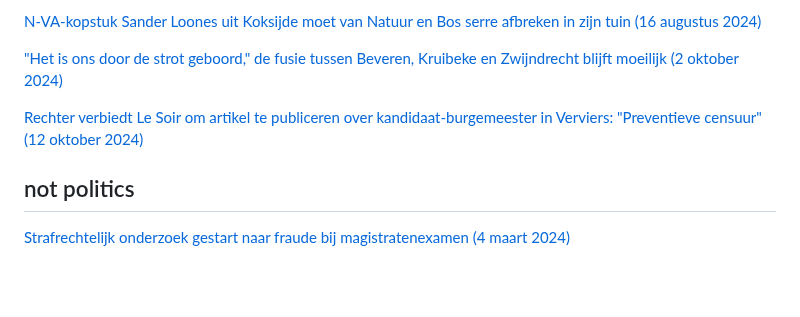
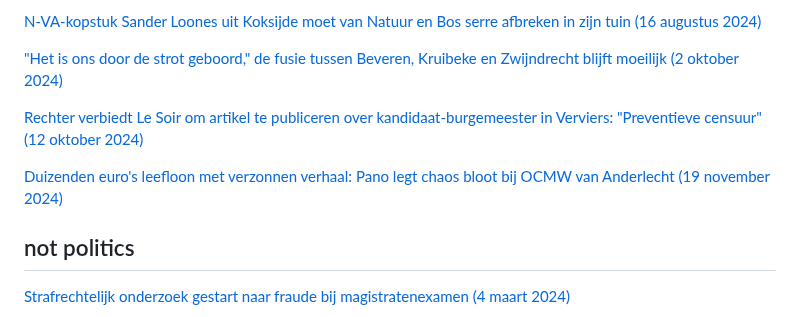
Before and after one commit to arnoschutijzer/belgian-politics-are-going-great, a Markdown page: README.md, the part around the change. Drawn GitHub-style; blank space fills up the shorter version.

```diff
--- a/README.md
+++ b/README.md
@@ -74,5 +74,7 @@
 
 [Rechter verbiedt Le Soir om artikel te publiceren over kandidaat-burgemeester in Verviers: "Preventieve censuur" (12 oktober 2024)](https://www.vrt.be/vrtnws/nl/2024/10/12/le-soir-eenzijdig-verzoek-verkiezingen-verviers/)
 
+[Duizenden euro's leefloon met verzonnen verhaal: Pano legt chaos bloot bij OCMW van Anderlecht (19 november 2024)](https://www.vrt.be/vrtnws/nl/2024/11/18/pano-ocmw-brussel-leefloon-zonder-recht/)
+
 ## not politics
 [Strafrechtelijk onderzoek gestart naar fraude bij magistratenexamen (4 maart 2024)](https://www.vrt.be/vrtnws/nl/2024/03/04/strafrechtelijk-onderzoek-gestart-naar-fraude-bij-magistratenexa/)
```
